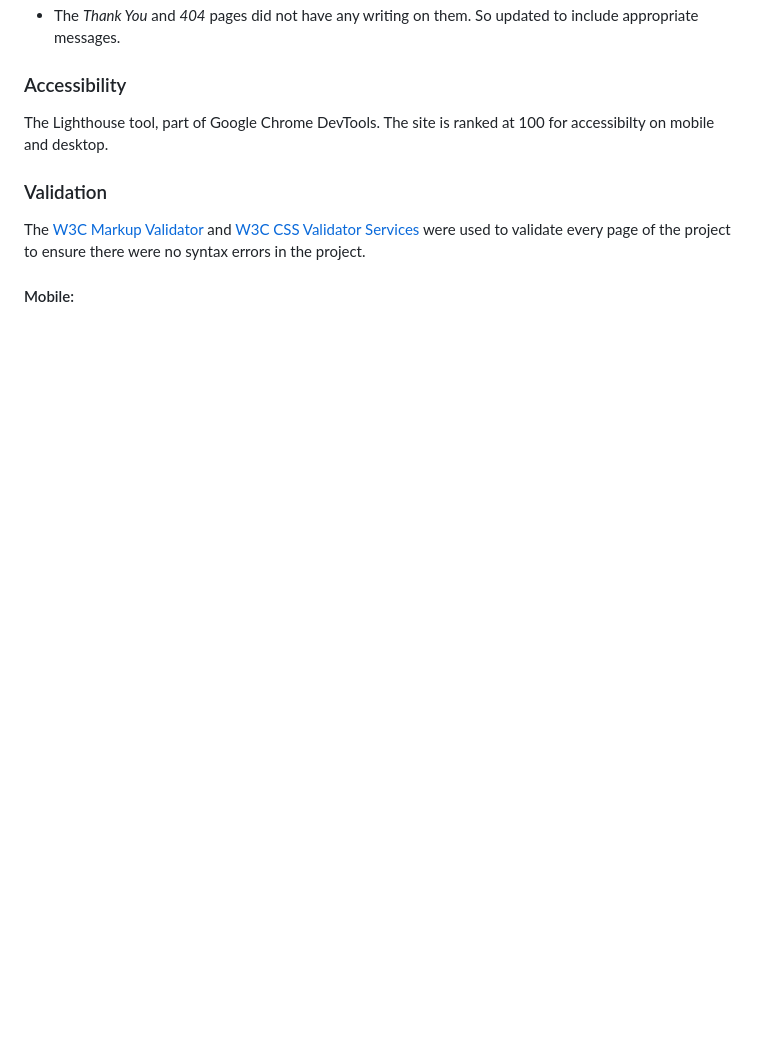
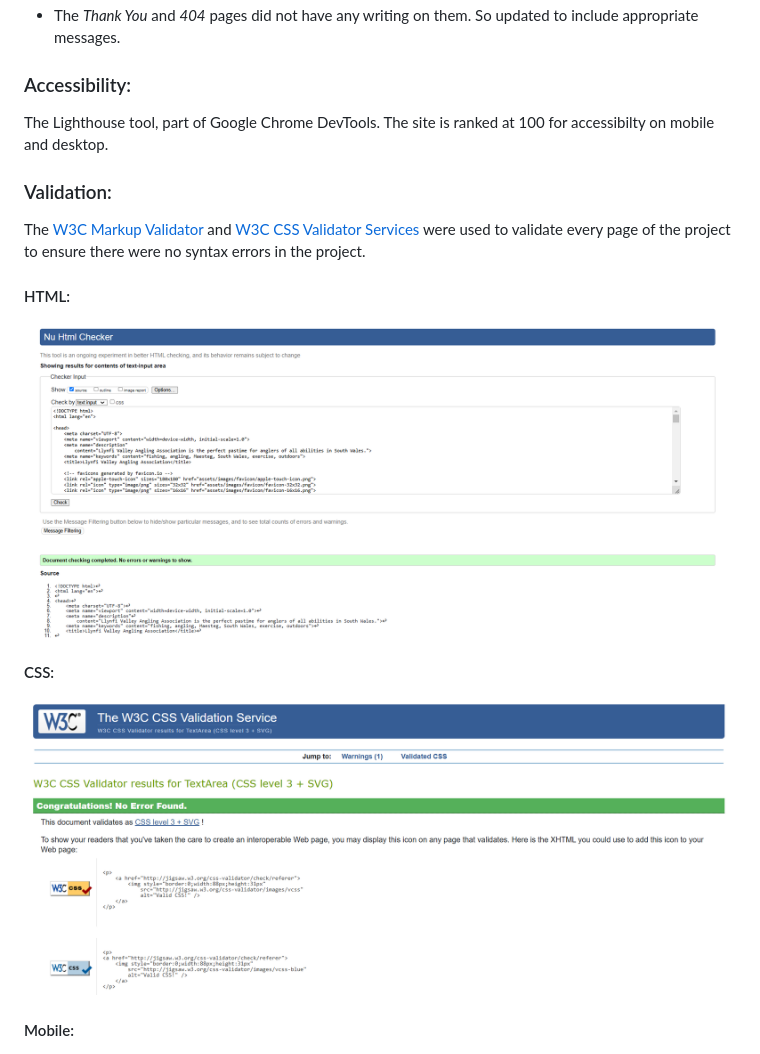
Before and after one commit to BDen32/Milestone-Project-1, a Markdown page: README.md, the part around the change printed below. Rendered like a GitHub page; pictures changed too: assets/images/validation-css.png (added), assets/images/validation-html.png (added); blank space fills up the shorter version.

Commit message:
add validation screenshots

```diff
--- a/README.md
+++ b/README.md
@@ -234,13 +234,20 @@ The page is responsive on various screen sizes.
  ![Image showing the form without a submit button](assets/images/form-no-button.png)
  - The *Thank You* and *404* pages did not have any writing on them. So updated to include appropriate messages.
 
-### Accessibility
+### Accessibility:
 
 The Lighthouse tool, part of Google Chrome DevTools. The site is ranked at 100 for accessibilty on mobile and desktop.
 
-### Validation
+### Validation:
 
 The [W3C Markup Validator](https://validator.w3.org/) and [W3C CSS Validator Services](https://jigsaw.w3.org/css-validator/) were used to validate every page of the project to ensure there were no syntax errors in the project.
+
+#### HTML:
+![Image showing the HTML validator showing no errors](assets/images/validation-html.png)
+
+#### CSS:
+![Image showing the CSS validator showing no errors](assets/images/validation-css.png)
+
 
 #### Mobile:
 ![Image showing the Lighthouse tool and accessibilty ranked at 100 for mobile](assets/images/accessibility-mobile-1.png)
```
Also changed, not shown: other parts of README.md (+1 -1 lines).
